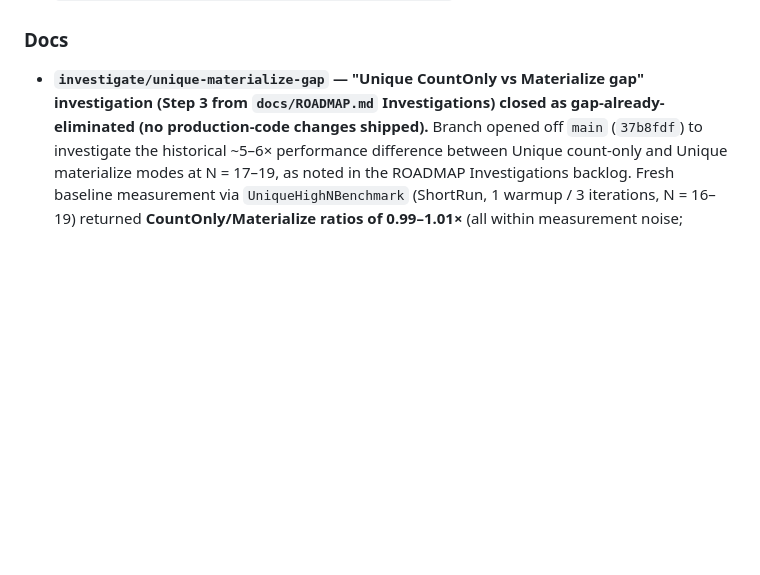
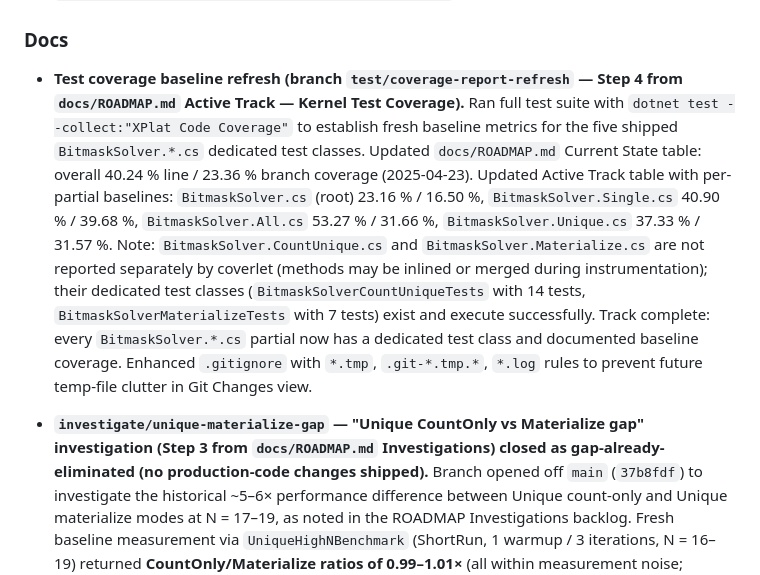
Before and after one commit to ramina1964/NQueen, a Markdown page: CHANGELOG.md, the part around the change. Drawn GitHub-style; blank space fills up the shorter version.

Commit message:
docs: add CHANGELOG coverage baseline entry

```diff
--- a/CHANGELOG.md
+++ b/CHANGELOG.md
@@ -113,6 +113,23 @@ All notable changes to this project are documented here.
   File changed: `NQueen.Kernel/Solvers/BitmaskSolver.CountUnique.cs` (~3 lines + comment).
 
 ### Docs
+- **Test coverage baseline refresh (branch `test/coverage-report-refresh` — Step 4
+  from `docs/ROADMAP.md` Active Track — Kernel Test Coverage).** Ran full test
+  suite with `dotnet test --collect:"XPlat Code Coverage"` to establish fresh
+  baseline metrics for the five shipped `BitmaskSolver.*.cs` dedicated test
+  classes. Updated `docs/ROADMAP.md` Current State table: overall 40.24 % line /
+  23.36 % branch coverage (2025-04-23). Updated Active Track table with
+  per-partial baselines: `BitmaskSolver.cs` (root) 23.16 % / 16.50 %,
+  `BitmaskSolver.Single.cs` 40.90 % / 39.68 %, `BitmaskSolver.All.cs` 53.27 % /
+  31.66 %, `BitmaskSolver.Unique.cs` 37.33 % / 31.57 %. Note:
+  `BitmaskSolver.CountUnique.cs` and `BitmaskSolver.Materialize.cs` are not
+  reported separately by coverlet (methods may be inlined or merged during
+  instrumentation); their dedicated test classes (`BitmaskSolverCountUniqueTests`
+  with 14 tests, `BitmaskSolverMaterializeTests` with 7 tests) exist and execute
+  successfully. Track complete: every `BitmaskSolver.*.cs` partial now has a
+  dedicated test class and documented baseline coverage. Enhanced `.gitignore`
+  with `*.tmp`, `.git-*.tmp.*`, `*.log` rules to prevent future temp-file clutter
+  in Git Changes view.
 - **`investigate/unique-materialize-gap` — "Unique CountOnly vs Materialize gap"
   investigation (Step 3 from `docs/ROADMAP.md` Investigations) closed as
   gap-already-eliminated (no production-code changes shipped).** Branch opened
```
